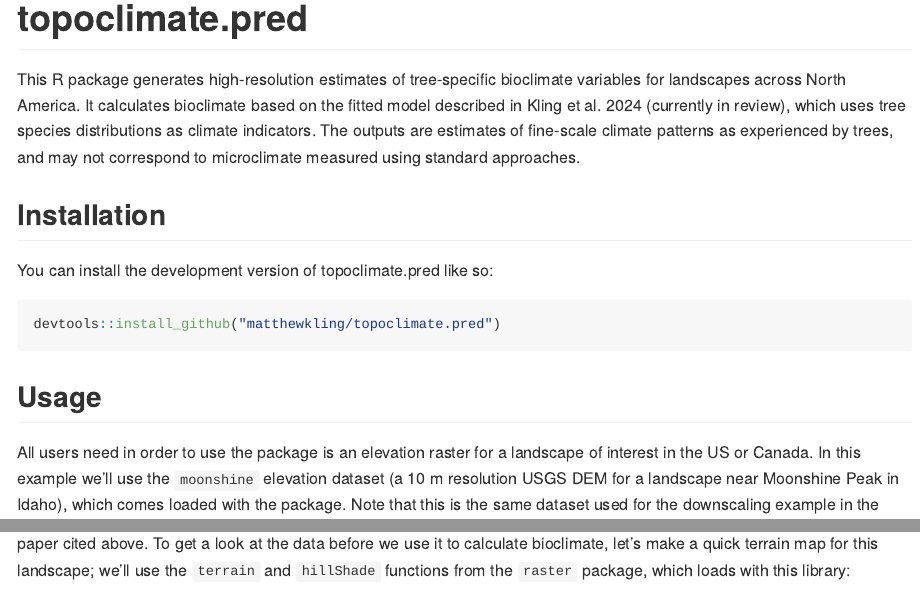
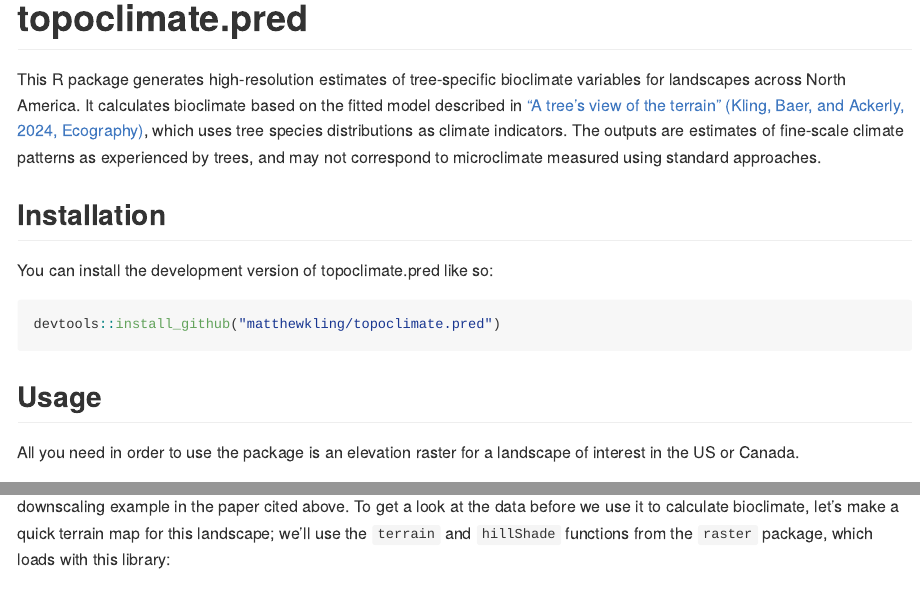
Before and after one commit to matthewkling/topoclimate.pred, an R Markdown document (README.Rmd): the page in a window 1100 px wide, from its top, and a second part further down, joined at a grey line. The pictures show the output file README.md that the author committed with the source, drawn offline in the style of GitHub.

Commit message:
update readme

```diff
--- a/README.Rmd
+++ b/README.Rmd
@@ -18,7 +18,7 @@ knitr::opts_chunk$set(
 <!-- badges: start -->
 <!-- badges: end -->
 
-This R package generates high-resolution estimates of tree-specific bioclimate variables for landscapes across North America. It calculates bioclimate based on the fitted model described in Kling et al. 2024 (currently in review), which uses tree species distributions as climate indicators. The outputs are estimates of fine-scale climate patterns as experienced by trees, and may not correspond to microclimate measured using standard approaches.
+This R package generates high-resolution estimates of tree-specific bioclimate variables for landscapes across North America. It calculates bioclimate based on the fitted model described in ["A tree's view of the terrain" (Kling, Baer, and Ackerly, 2024, Ecography)](https://doi.org/10.1111/ecog.07131), which uses tree species distributions as climate indicators. The outputs are estimates of fine-scale climate patterns as experienced by trees, and may not correspond to microclimate measured using standard approaches.
 
 ## Installation
 
@@ -31,4 +31,4 @@ devtools::install_github("matthewkling/topoclimate.pred")
 
 ## Usage
 
-All users need in order to use the package is an elevation raster for a landscape of interest in the US or Canada. In this example we'll use the `moonshine` elevation dataset (a 10 m resolution USGS DEM for a landscape near Moonshine Peak in Idaho), which comes loaded with the package. Note that this is the same dataset used for the downscaling example in the paper cited above. To get a look at the data before we use it to calculate bioclimate, let's make a quick terrain map for this landscape; we'll use the `terrain` and `hillShade` functions from the `raster` package, which loads with this library:
+All you need in order to use the package is an elevation raster for a landscape of interest in the US or Canada.
```
Also changed, not shown: README.md, README.Rmd (2 more changed lines).
